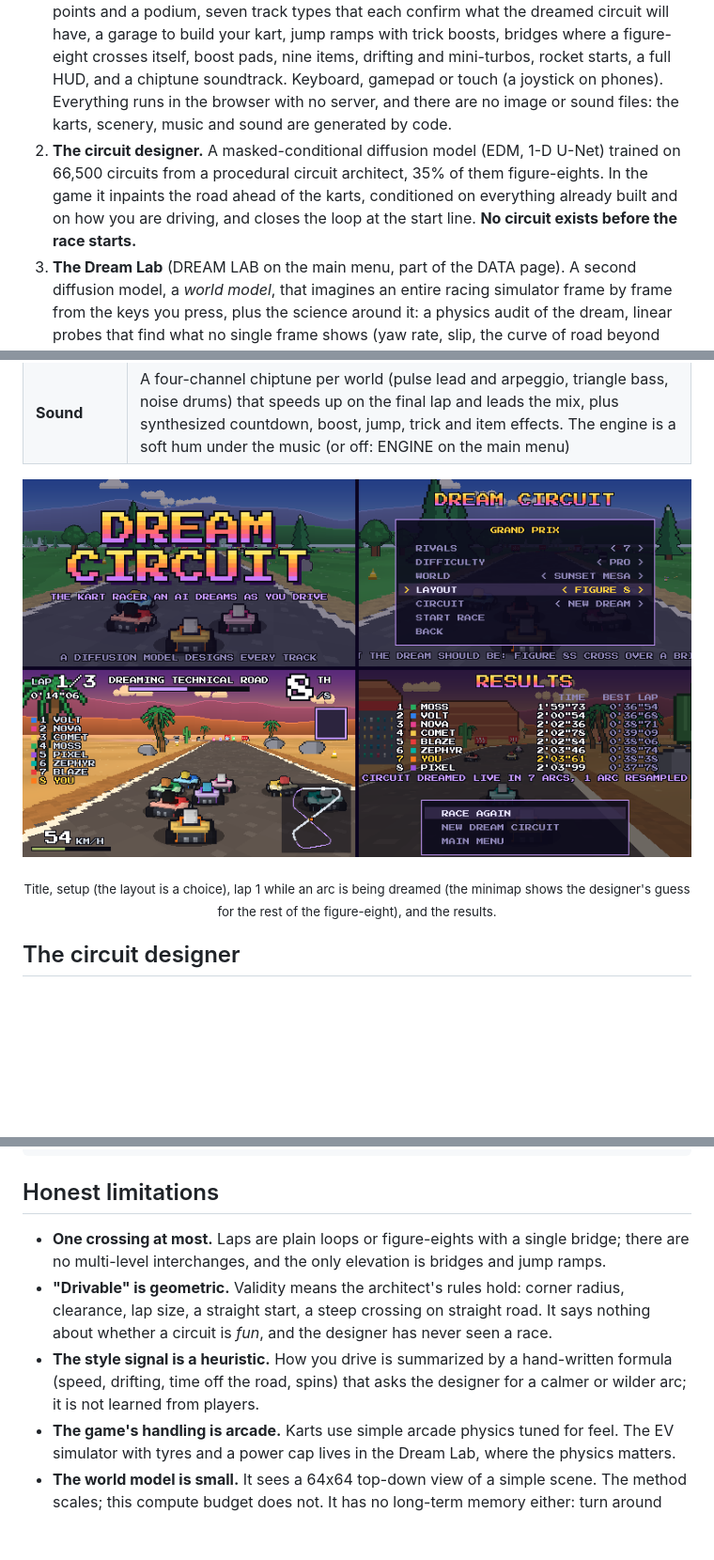
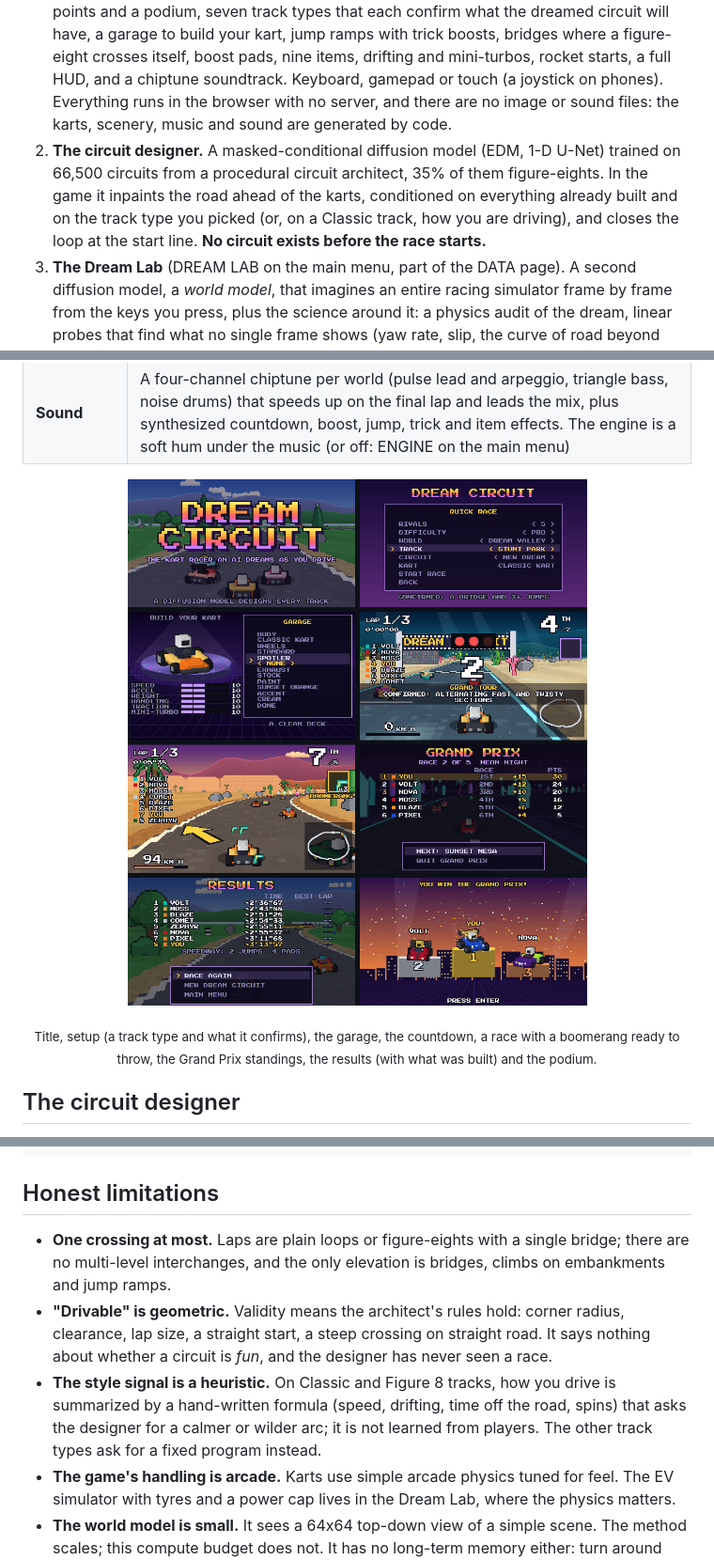
Before and after one commit to nilaypilaydesai/dreamcircuit, a Markdown page: README.md, 3 parts joined by grey strips. Shown at 94% size. Rendered like a GitHub page; pictures changed too: docs/assets/game_screens.png; blank space fills up the shorter version.

```diff
--- a/README.md
+++ b/README.md
@@ -31,6 +31,6 @@ When the loop closes it locks, and laps 2 and 3 are raced on the track it dreame
 ## What this is
 
 1. **The game.** A third-person, Mode-7-style kart racer in a pixel framebuffer that takes the window's shape and fills the screen: up to 7 AI rivals, three speed classes, five worlds (one of them under the sea, one in the mountains), a Grand Prix through all of them with points and a podium, seven track types that each confirm what the dreamed circuit will have, a garage to build your kart, jump ramps with trick boosts, bridges where a figure-eight crosses itself, boost pads, nine items, drifting and mini-turbos, rocket starts, a full HUD, and a chiptune soundtrack. Keyboard, gamepad or touch (a joystick on phones). Everything runs in the browser with no server, and there are no image or sound files: the karts, scenery, music and sound are generated by code.
-2. **The circuit designer.** A masked-conditional diffusion model (EDM, 1-D U-Net) trained on 66,500 circuits from a procedural circuit architect, 35% of them figure-eights. In the game it inpaints the road ahead of the karts, conditioned on everything already built and on how you are driving, and closes the loop at the start line. **No circuit exists before the race starts.**
+2. **The circuit designer.** A masked-conditional diffusion model (EDM, 1-D U-Net) trained on 66,500 circuits from a procedural circuit architect, 35% of them figure-eights. In the game it inpaints the road ahead of the karts, conditioned on everything already built and on the track type you picked (or, on a Classic track, how you are driving), and closes the loop at the start line. **No circuit exists before the race starts.**
 3. **The Dream Lab** (DREAM LAB on the main menu, part of the DATA page). A second diffusion model, a *world model*, that imagines an entire racing simulator frame by frame from the keys you press, plus the science around it: a physics audit of the dream, linear probes that find what no single frame shows (yaw rate, slip, the curve of road beyond view), and steering vectors that edit its physics live.
 
@@ -58,8 +58,8 @@ When the loop closes it locks, and laps 2 and 3 are raced on the track it dreame
 | **Rendering** | Mode-7 ground with mipmaps and distance fog, a software polygon rasterizer for bridges, hills, tunnels, ramps and pads (depth-sorted with the sprites), a parallax sky, billboarded scenery, karts assembled from their parts as voxel models and baked into 16 viewing angles, exhaust fire while boosting, speed lines and a wider view, and a shimmering "dream mist" at the edge of the road that does not exist yet |
 | **Sound** | A four-channel chiptune per world (pulse lead and arpeggio, triangle bass, noise drums) that speeds up on the final lap and leads the mix, plus synthesized countdown, boost, jump, trick and item effects. The engine is a soft hum under the music (or off: ENGINE on the main menu) |
 
-<p align="center"><img src="docs/assets/game_screens.png" width="768" alt="Title screen over a dreamed attract race; Grand Prix setup with 7 rivals and the figure-eight layout; lap 1 while the designer dreams a technical arc, with its guess on the minimap; and the results, with how many arcs the circuit took"></p>
-<p align="center"><sub>Title, setup (the layout is a choice), lap 1 while an arc is being dreamed (the minimap shows the designer's guess for the rest of the figure-eight), and the results.</sub></p>
+<p align="center"><img src="docs/assets/game_screens.png" width="768" alt="Eight screens: the title over a dreamed attract race; Quick Race setup with the Stunt Park track type and what it confirms; the garage; the countdown in Coral Reef with the track type's promise; lap 1 in Sunset Mesa with a boomerang's aiming arrow; the Grand Prix standings after race 2; the results, with what the track type built; and the Grand Prix podium"></p>
+<p align="center"><sub>Title, setup (a track type and what it confirms), the garage, the countdown, a race with a boomerang ready to throw, the Grand Prix standings, the results (with what was built) and the podium.</sub></p>
 
 ## The circuit designer
 
@@ -276,9 +276,9 @@ docs/         design notes, model cards, figures
 
 ## Honest limitations
 
-- **One crossing at most.** Laps are plain loops or figure-eights with a single bridge; there are no multi-level interchanges, and the only elevation is bridges and jump ramps.
+- **One crossing at most.** Laps are plain loops or figure-eights with a single bridge; there are no multi-level interchanges, and the only elevation is bridges, climbs on embankments and jump ramps.
 - **"Drivable" is geometric.** Validity means the architect's rules hold: corner radius, clearance, lap size, a straight start, a steep crossing on straight road. It says nothing about whether a circuit is *fun*, and the designer has never seen a race.
-- **The style signal is a heuristic.** How you drive is summarized by a hand-written formula (speed, drifting, time off the road, spins) that asks the designer for a calmer or wilder arc; it is not learned from players.
+- **The style signal is a heuristic.** On Classic and Figure 8 tracks, how you drive is summarized by a hand-written formula (speed, drifting, time off the road, spins) that asks the designer for a calmer or wilder arc; it is not learned from players. The other track types ask for a fixed program instead.
 - **The game's handling is arcade.** Karts use simple arcade physics tuned for feel. The EV simulator with tyres and a power cap lives in the Dream Lab, where the physics matters.
 - **The world model is small.** It sees a 64x64 top-down view of a simple scene. The method scales; this compute budget does not. It has no long-term memory either: turn around and it re-imagines the road behind you.
 - **The physics audit compares against a simulator, not a real car.** It tests whether the network learned *these* laws of motion, which is exactly what makes it checkable.
```
Also changed, not shown: other parts of README.md (+6 -6 lines), docs/assets/game_worlds.png, 9 other files.
